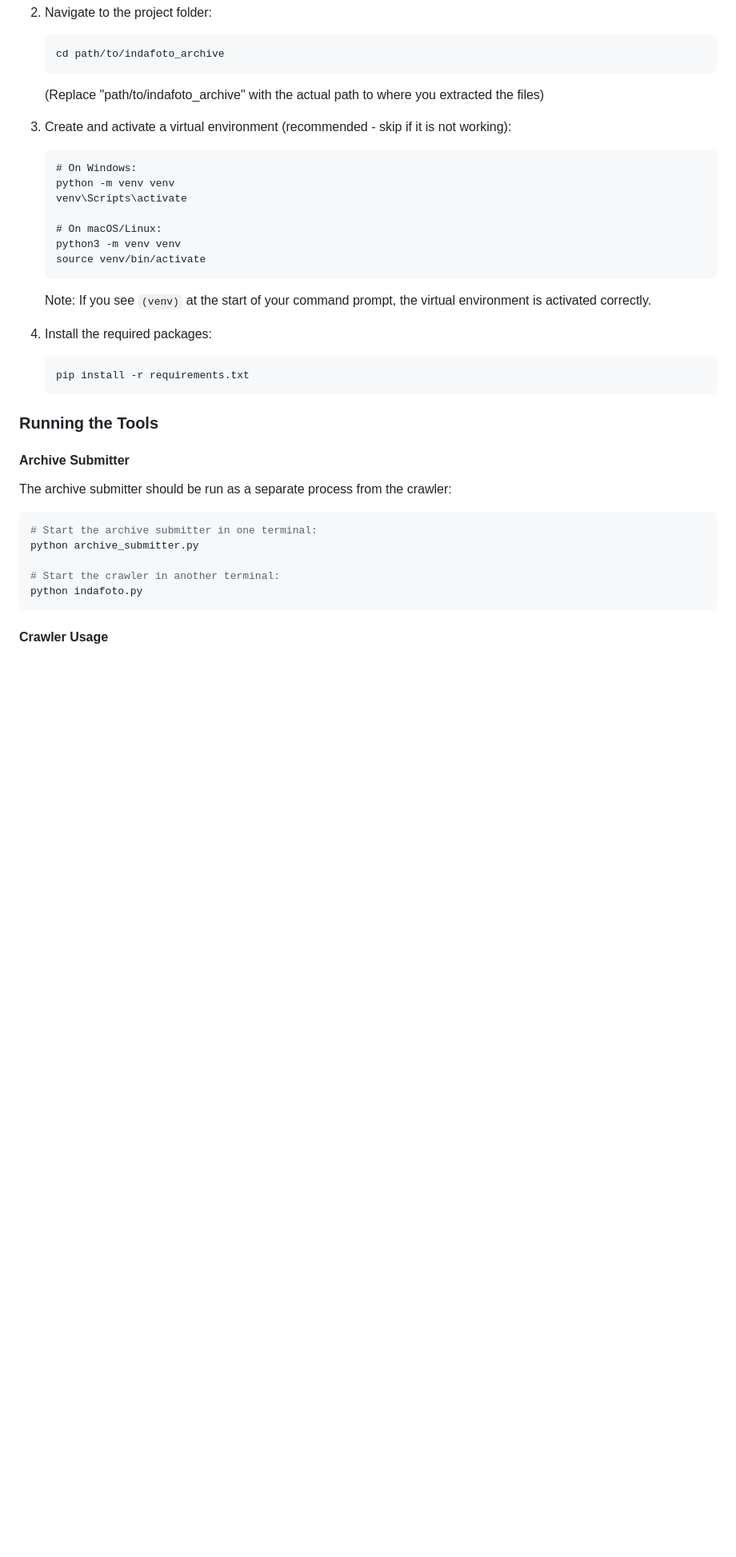
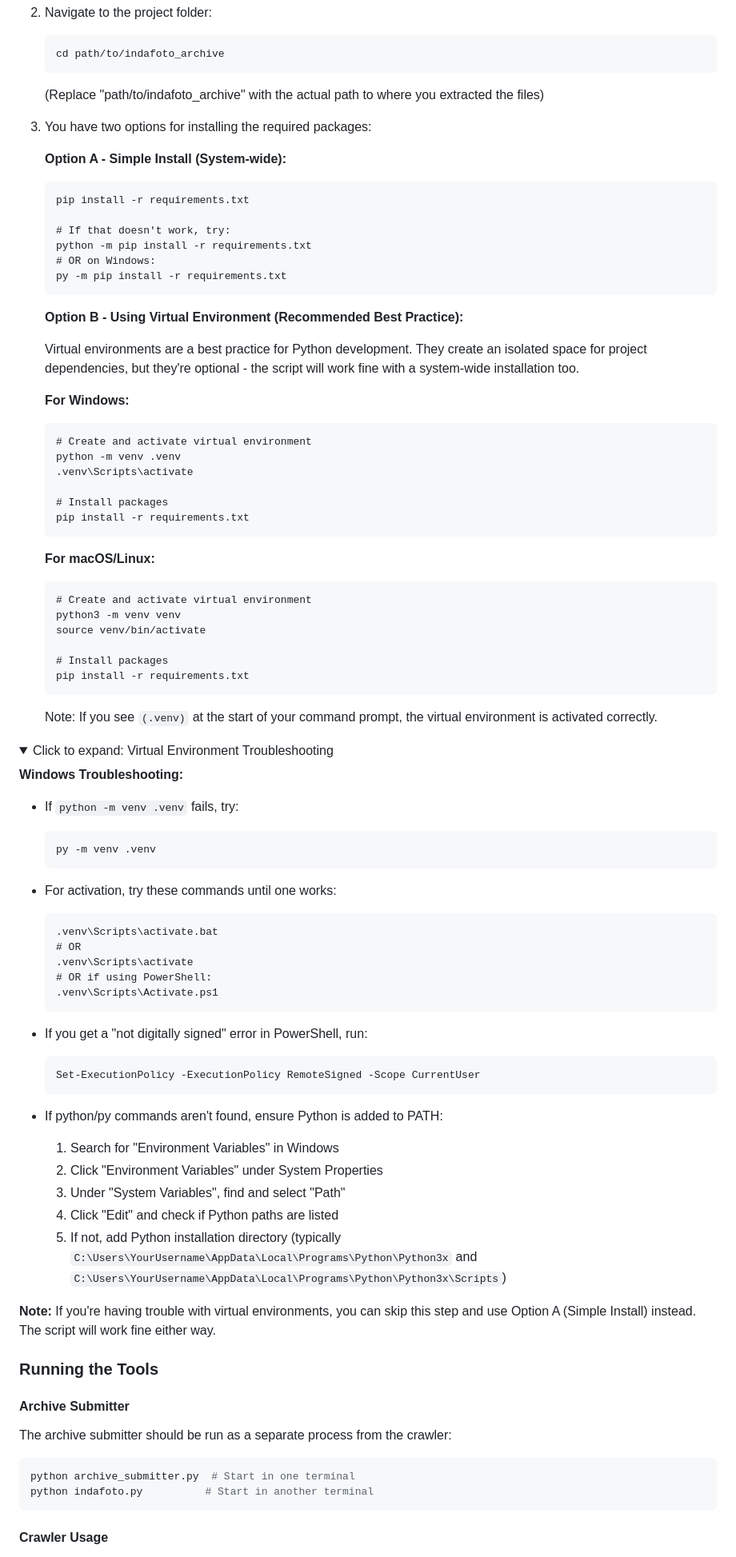
Before and after one commit to bdamokos/indafoto_archive, a Markdown page: readme.md, the part around one of its changes. Shown at 80% size. GitHub-like rendering; folded sections open; blank space fills up the shorter version.

Commit message:
Update README to enhance virtual environment setup instructions and troubleshooting guidance
- Revised the installation section to present two options for package installation: a simple system-wide install and a recommended virtual environment setup.
- Added detailed troubleshooting steps for virtual environment activation on Windows.
- Ensured that the changes maintain backwards compatibility with existing setup processes.

````diff
--- a/readme.md
+++ b/readme.md
@@ -77,23 +77,76 @@ If you don't have Python installed:
    ```
    (Replace "path/to/indafoto_archive" with the actual path to where you extracted the files)
 
-3. Create and activate a virtual environment (recommended - skip if it is not working):
+3. You have two options for installing the required packages:
+
+   **Option A - Simple Install (System-wide):**
    ```
-   # On Windows:
-   python -m venv venv
-   venv\Scripts\activate
+   pip install -r requirements.txt
 
-   # On macOS/Linux:
+   # If that doesn't work, try:
+   python -m pip install -r requirements.txt
+   # OR on Windows:
+   py -m pip install -r requirements.txt
+   ```
+
+   **Option B - Using Virtual Environment (Recommended Best Practice):**
+
+   Virtual environments are a best practice for Python development. They create an isolated space for project dependencies, but they're optional - the script will work fine with a system-wide installation too.
+
+   **For Windows:**
+   ```
+   # Create and activate virtual environment
+   python -m venv .venv
+   .venv\Scripts\activate
+
+   # Install packages
+   pip install -r requirements.txt
+   ```
+
+   **For macOS/Linux:**
+   ```
+   # Create and activate virtual environment
    python3 -m venv venv
    source venv/bin/activate
+
+   # Install packages
+   pip install -r requirements.txt
    ```
 
-   Note: If you see `(venv)` at the start of your command prompt, the virtual environment is activated correctly.
+   Note: If you see `(.venv)` at the start of your command prompt, the virtual environment is activated correctly.
 
-4. Install the required packages:
-   ```
-   pip install -r requirements.txt
-   ```
+<details>
+<summary>Click to expand: Virtual Environment Troubleshooting</summary>
+
+**Windows Troubleshooting:**
+- If `python -m venv .venv` fails, try:
+  ```
+  py -m venv .venv
+  ```
+
+- For activation, try these commands until one works:
+  ```
+  .venv\Scripts\activate.bat
+  # OR
+  .venv\Scripts\activate
+  # OR if using PowerShell:
+  .venv\Scripts\Activate.ps1
+  ```
+
+- If you get a "not digitally signed" error in PowerShell, run:
+  ```
+  Set-ExecutionPolicy -ExecutionPolicy RemoteSigned -Scope CurrentUser
+  ```
+
+- If python/py commands aren't found, ensure Python is added to PATH:
+  1. Search for "Environment Variables" in Windows
+  2. Click "Environment Variables" under System Properties
+  3. Under "System Variables", find and select "Path"
+  4. Click "Edit" and check if Python paths are listed
+  5. If not, add Python installation directory (typically `C:\Users\YourUsername\AppData\Local\Programs\Python\Python3x` and `C:\Users\YourUsername\AppData\Local\Programs\Python\Python3x\Scripts`)
+
+**Note:** If you're having trouble with virtual environments, you can skip this step and use Option A (Simple Install) instead. The script will work fine either way.
+</details>
 
 ### Running the Tools
 
@@ -102,13 +155,9 @@ If you don't have Python installed:
 The archive submitter should be run as a separate process from the crawler:
 
 ```bash
-# Start the archive submitter in one terminal:
-python archive_submitter.py
-
-# Start the crawler in another terminal:
-python indafoto.py
+python archive_submitter.py  # Start in one terminal
+python indafoto.py          # Start in another terminal
 ```
-
 
 #### Crawler Usage
 
````
Also changed, not shown: other parts of readme.md (+2 -3 lines).
